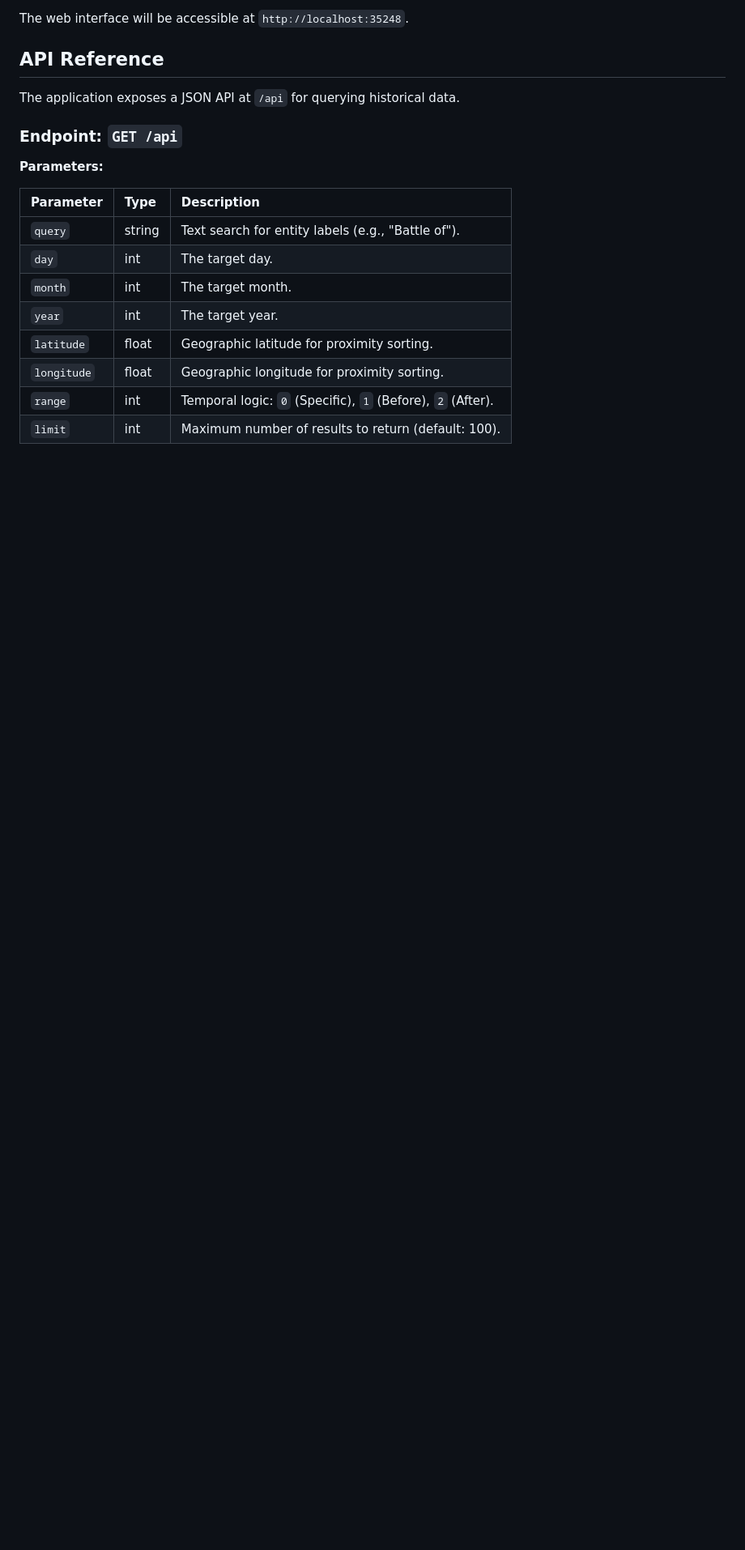
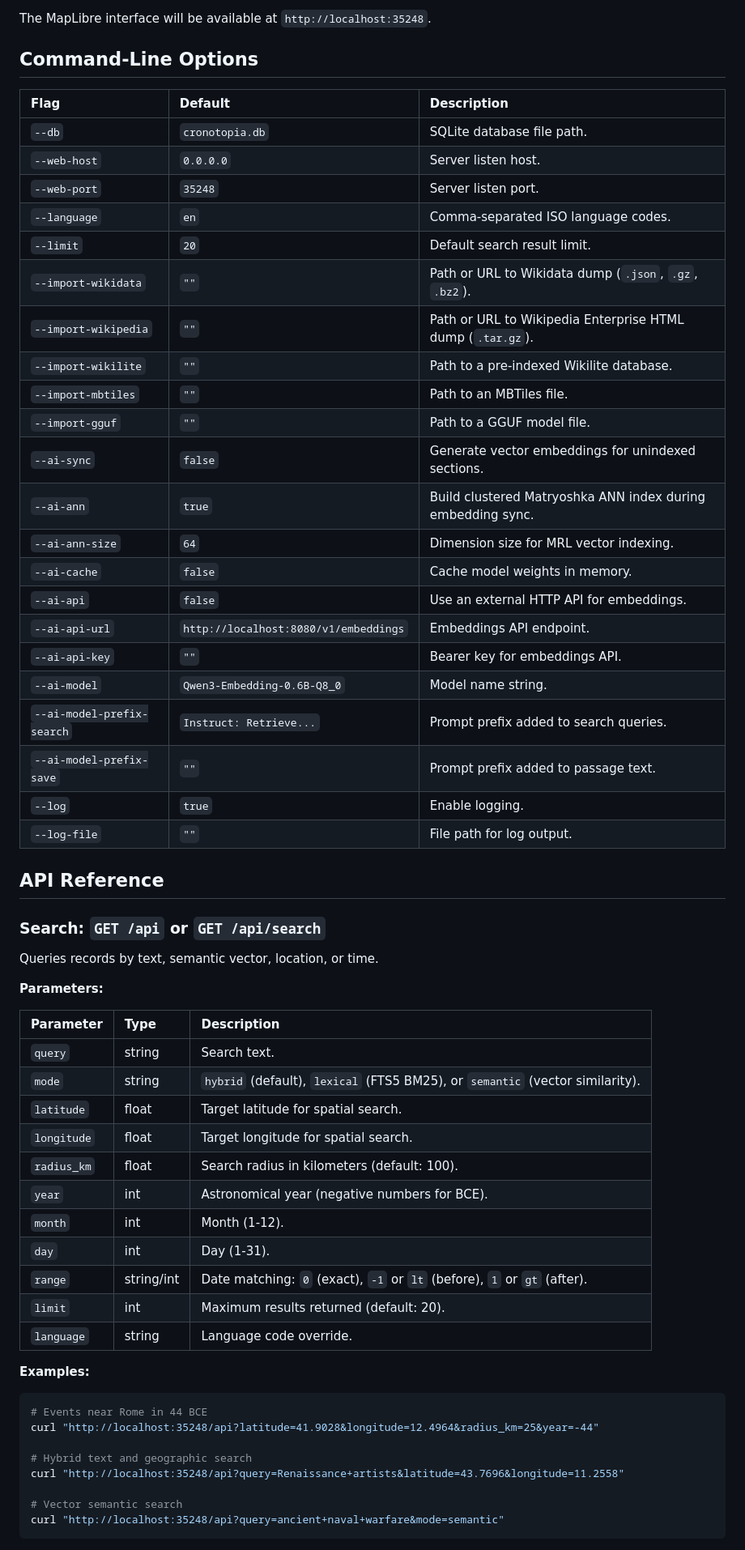
Before and after one commit to eja/cronotopia, a Markdown page: README.md, the part around one of its changes. Shown at 81% size. Rendered like a GitHub page; blank space fills up the shorter version.

````diff
--- a/README.md
+++ b/README.md
@@ -60,22 +99,65 @@ Run the application without the `--import` flag to start the web server. This ho
 ```
 
-The web interface will be accessible at `http://localhost:35248`.
+The MapLibre interface will be available at `http://localhost:35248`.
+
+## Command-Line Options
+
+| Flag | Default | Description |
+| :--- | :--- | :--- |
+| `--db` | `cronotopia.db` | SQLite database file path. |
+| `--web-host` | `0.0.0.0` | Server listen host. |
+| `--web-port` | `35248` | Server listen port. |
+| `--language` | `en` | Comma-separated ISO language codes. |
+| `--limit` | `20` | Default search result limit. |
+| `--import-wikidata` | `""` | Path or URL to Wikidata dump (`.json`, `.gz`, `.bz2`). |
+| `--import-wikipedia` | `""` | Path or URL to Wikipedia Enterprise HTML dump (`.tar.gz`). |
+| `--import-wikilite` | `""` | Path to a pre-indexed Wikilite database. |
+| `--import-mbtiles` | `""` | Path to an MBTiles file. |
+| `--import-gguf` | `""` | Path to a GGUF model file. |
+| `--ai-sync` | `false` | Generate vector embeddings for unindexed sections. |
+| `--ai-ann` | `true` | Build clustered Matryoshka ANN index during embedding sync. |
+| `--ai-ann-size` | `64` | Dimension size for MRL vector indexing. |
+| `--ai-cache` | `false` | Cache model weights in memory. |
+| `--ai-api` | `false` | Use an external HTTP API for embeddings. |
+| `--ai-api-url` | `http://localhost:8080/v1/embeddings` | Embeddings API endpoint. |
+| `--ai-api-key` | `""` | Bearer key for embeddings API. |
+| `--ai-model` | `Qwen3-Embedding-0.6B-Q8_0` | Model name string. |
+| `--ai-model-prefix-search` | `Instruct: Retrieve...` | Prompt prefix added to search queries. |
+| `--ai-model-prefix-save` | `""` | Prompt prefix added to passage text. |
+| `--log` | `true` | Enable logging. |
+| `--log-file` | `""` | File path for log output. |
 
 ## API Reference
 
-The application exposes a JSON API at `/api` for querying historical data.
+### Search: `GET /api` or `GET /api/search`
 
-### Endpoint: `GET /api`
+Queries records by text, semantic vector, location, or time.
 
 **Parameters:**
 
 | Parameter | Type | Description |
 | :--- | :--- | :--- |
-| `query` | string | Text search for entity labels (e.g., "Battle of"). |
-| `day` | int | The target day. |
-| `month` | int | The target month. |
-| `year` | int | The target year. |
-| `latitude` | float | Geographic latitude for proximity sorting. |
-| `longitude` | float | Geographic longitude for proximity sorting. |
-| `range` | int | Temporal logic: `0` (Specific), `1` (Before), `2` (After). |
-| `limit` | int | Maximum number of results to return (default: 100). |
+| `query` | string | Search text. |
+| `mode` | string | `hybrid` (default), `lexical` (FTS5 BM25), or `semantic` (vector similarity). |
+| `latitude` | float | Target latitude for spatial search. |
+| `longitude` | float | Target longitude for spatial search. |
+| `radius_km` | float | Search radius in kilometers (default: 100). |
+| `year` | int | Astronomical year (negative numbers for BCE). |
+| `month` | int | Month (1-12). |
+| `day` | int | Day (1-31). |
+| `range` | string/int | Date matching: `0` (exact), `-1` or `lt` (before), `1` or `gt` (after). |
+| `limit` | int | Maximum results returned (default: 20). |
+| `language` | string | Language code override. |
+
+**Examples:**
+```bash
+# Events near Rome in 44 BCE
+curl "http://localhost:35248/api?latitude=41.9028&longitude=12.4964&radius_km=25&year=-44"
+
+# Hybrid text and geographic search
+curl "http://localhost:35248/api?query=Renaissance+artists&latitude=43.7696&longitude=11.2558"
+
+# Vector semantic search
+curl "http://localhost:35248/api?query=ancient+naval+warfare&mode=semantic"
+```
+
````
Also changed, not shown: other parts of README.md (+102 -28 lines).
